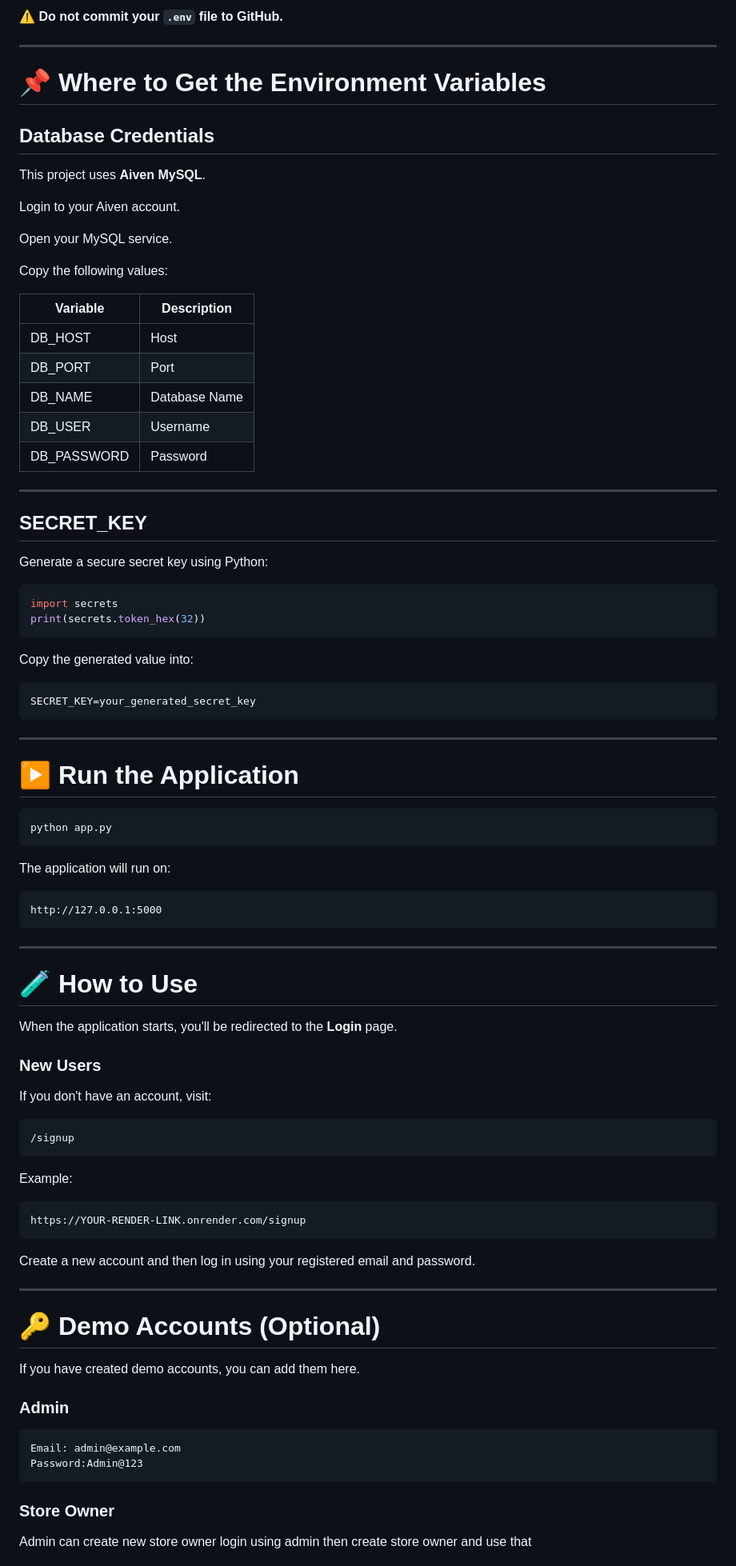
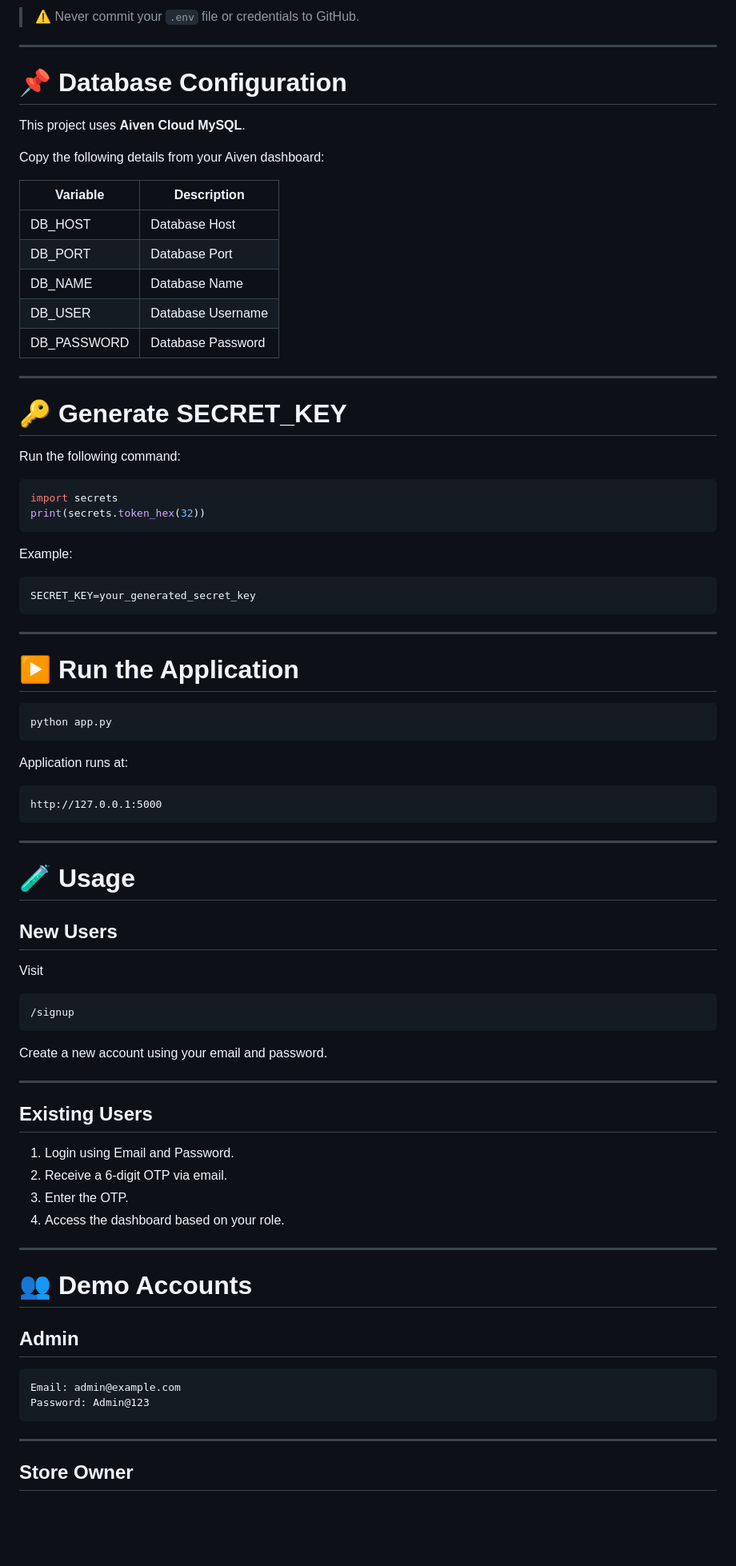
Before and after one commit to Chandananl15/store-rating-system, a Markdown page: README.md, the part around one of its changes. Shown at 80% size. Rendered like a GitHub page; blank space fills up the shorter version.

Commit message:
Update README with enhanced security features and clarity
Enhanced the README to include Email-based 2FA and improved clarity on user roles and features.

````diff
--- a/README.md
+++ b/README.md
@@ -156,41 +235,35 @@ SECRET_KEY=
 ```
 
-⚠️ **Do not commit your `.env` file to GitHub.**
+> ⚠️ Never commit your `.env` file or credentials to GitHub.
 
 ---
 
-# 📌 Where to Get the Environment Variables
+# 📌 Database Configuration
 
-## Database Credentials
+This project uses **Aiven Cloud MySQL**.
 
-This project uses **Aiven MySQL**.
-
-Login to your Aiven account.
-
-Open your MySQL service.
-
-Copy the following values:
+Copy the following details from your Aiven dashboard:
 
 | Variable | Description |
 |----------|-------------|
-| DB_HOST | Host |
-| DB_PORT | Port |
+| DB_HOST | Database Host |
+| DB_PORT | Database Port |
 | DB_NAME | Database Name |
-| DB_USER | Username |
-| DB_PASSWORD | Password |
+| DB_USER | Database Username |
+| DB_PASSWORD | Database Password |
 
 ---
 
-## SECRET_KEY
+# 🔑 Generate SECRET_KEY
 
-Generate a secure secret key using Python:
+Run the following command:
 
 ```python
 import secrets
 print(secrets.token_hex(32))
 ```
 
-Copy the generated value into:
+Example:
 
 ```env
 SECRET_KEY=your_generated_secret_key
@@ -204,7 +277,7 @@ SECRET_KEY=your_generated_secret_key
 python app.py
 ```
 
-The application will run on:
+Application runs at:
 
 ```
 http://127.0.0.1:5000
@@ -212,41 +285,39 @@ http://127.0.0.1:5000
 
 ---
 
-# 🧪 How to Use
+# 🧪 Usage
 
-When the application starts, you'll be redirected to the **Login** page.
+## New Users
 
-### New Users
-
-If you don't have an account, visit:
+Visit
 
 ```
 /signup
 ```
 
-Example:
-
-```
-https://YOUR-RENDER-LINK.onrender.com/signup
-```
-
-Create a new account and then log in using your registered email and password.
+Create a new account using your email and password.
 
 ---
 
-# 🔑 Demo Accounts (Optional)
+## Existing Users
 
-If you have created demo accounts, you can add them here.
+1. Login using Email and Password.
+2. Receive a 6-digit OTP via email.
+3. Enter the OTP.
+4. Access the dashboard based on your role.
 
-### Admin
+---
+
+# 👥 Demo Accounts
+
+## Admin
 
 ```
 Email: admin@example.com
-Password:Admin@123
+Password: Admin@123
 ```
 
-### Store Owner
+---
 
-Admin can create new store owner
-login using admin then create store owner and use that
+## Store Owner
 
````
Also changed, not shown: other parts of README.md (+157 -67 lines).
